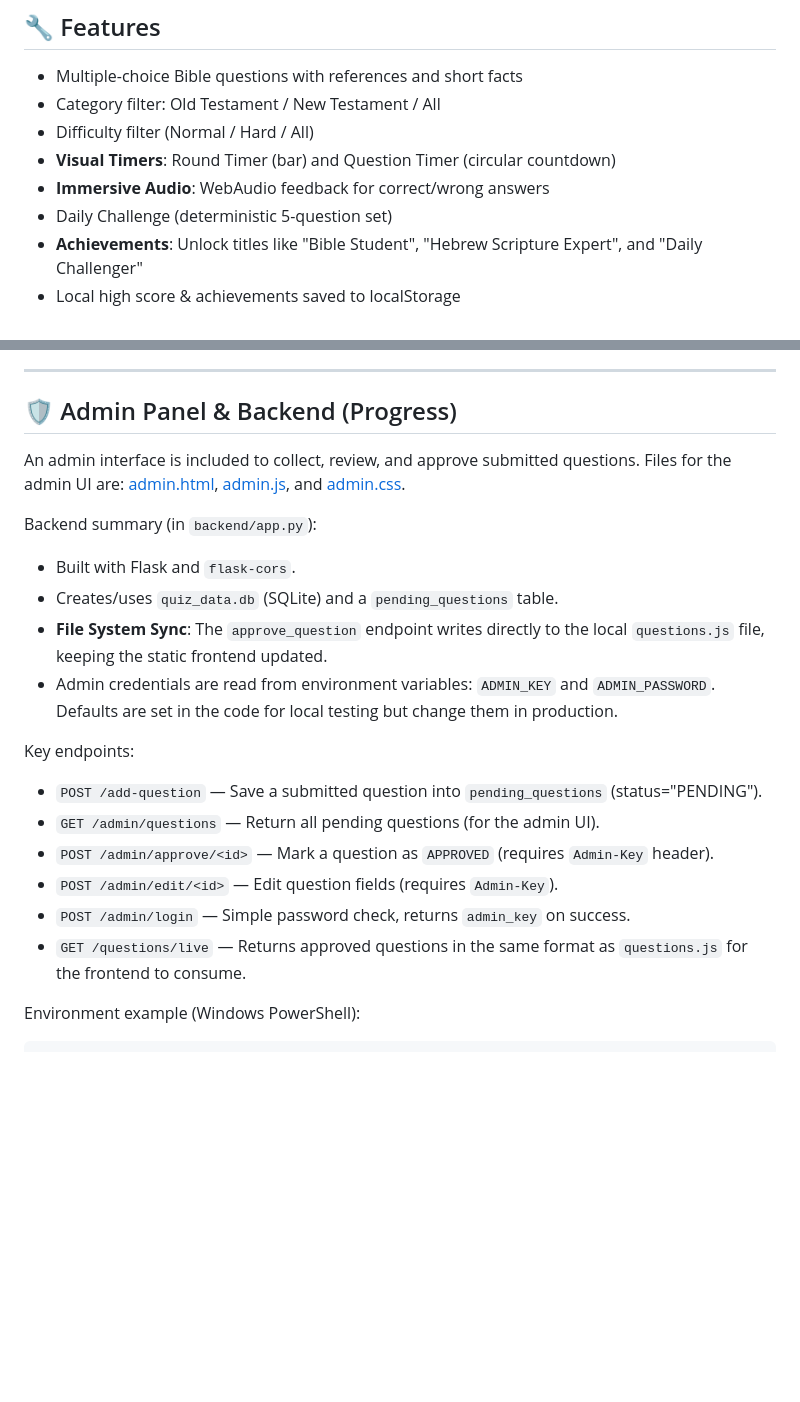
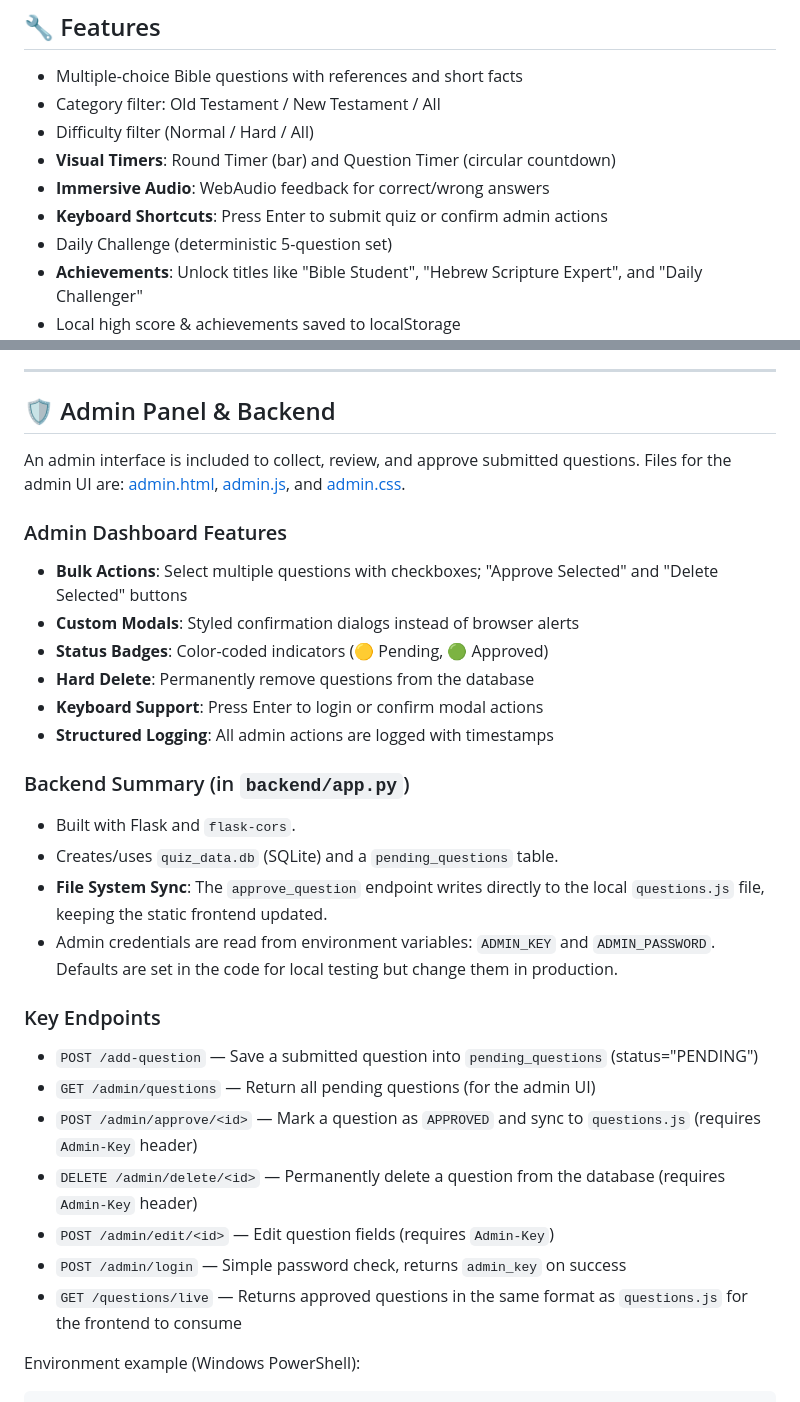
Before and after one commit to fwesh001/Bible-Quiz, a Markdown page: README.md, 2 parts joined by grey strips. Drawn GitHub-style; blank space fills up the shorter version.

Commit message:
docs: Add keyboard shortcuts, detail new admin dashboard features, and update backend endpoint descriptions in README.

```diff
--- a/README.md
+++ b/README.md
@@ -11,6 +11,7 @@ A lightweight, browser-based quiz game to test and learn knowledge of the Script
 - Difficulty filter (Normal / Hard / All)
 - **Visual Timers**: Round Timer (bar) and Question Timer (circular countdown)
 - **Immersive Audio**: WebAudio feedback for correct/wrong answers
+- **Keyboard Shortcuts**: Press Enter to submit quiz or confirm admin actions
 - Daily Challenge (deterministic 5-question set)
 - **Achievements**: Unlock titles like "Bible Student", "Hebrew Scripture Expert", and "Daily Challenger"
 - Local high score & achievements saved to localStorage
@@ -59,25 +60,34 @@ python -m http.server 8000
 
 ---
 
-## 🛡 Admin Panel & Backend (Progress)
+## 🛡 Admin Panel & Backend
 
 An admin interface is included to collect, review, and approve submitted questions. Files for the admin UI are: [admin.html](admin.html), [admin.js](admin.js), and [admin.css](admin.css).
 
-Backend summary (in `backend/app.py`):
+### Admin Dashboard Features
+- **Bulk Actions**: Select multiple questions with checkboxes; "Approve Selected" and "Delete Selected" buttons
+- **Custom Modals**: Styled confirmation dialogs instead of browser alerts
+- **Status Badges**: Color-coded indicators (🟡 Pending, 🟢 Approved)
+- **Hard Delete**: Permanently remove questions from the database
+- **Keyboard Support**: Press Enter to login or confirm modal actions
+- **Structured Logging**: All admin actions are logged with timestamps
+
+### Backend Summary (in `backend/app.py`)
 
 - Built with Flask and `flask-cors`.
 - Creates/uses `quiz_data.db` (SQLite) and a `pending_questions` table.
 - **File System Sync**: The `approve_question` endpoint writes directly to the local `questions.js` file, keeping the static frontend updated.
 - Admin credentials are read from environment variables: `ADMIN_KEY` and `ADMIN_PASSWORD`. Defaults are set in the code for local testing but change them in production.
 
-Key endpoints:
+### Key Endpoints
 
-- `POST /add-question` — Save a submitted question into `pending_questions` (status=\"PENDING\").
-- `GET /admin/questions` — Return all pending questions (for the admin UI).
-- `POST /admin/approve/<id>` — Mark a question as `APPROVED` (requires `Admin-Key` header).
-- `POST /admin/edit/<id>` — Edit question fields (requires `Admin-Key`).
-- `POST /admin/login` — Simple password check, returns `admin_key` on success.
-- `GET /questions/live` — Returns approved questions in the same format as `questions.js` for the frontend to consume.
+- `POST /add-question` — Save a submitted question into `pending_questions` (status="PENDING")
+- `GET /admin/questions` — Return all pending questions (for the admin UI)
+- `POST /admin/approve/<id>` — Mark a question as `APPROVED` and sync to `questions.js` (requires `Admin-Key` header)
+- `DELETE /admin/delete/<id>` — Permanently delete a question from the database (requires `Admin-Key` header)
+- `POST /admin/edit/<id>` — Edit question fields (requires `Admin-Key`)
+- `POST /admin/login` — Simple password check, returns `admin_key` on success
+- `GET /questions/live` — Returns approved questions in the same format as `questions.js` for the frontend to consume
 
 Environment example (Windows PowerShell):
 
```
